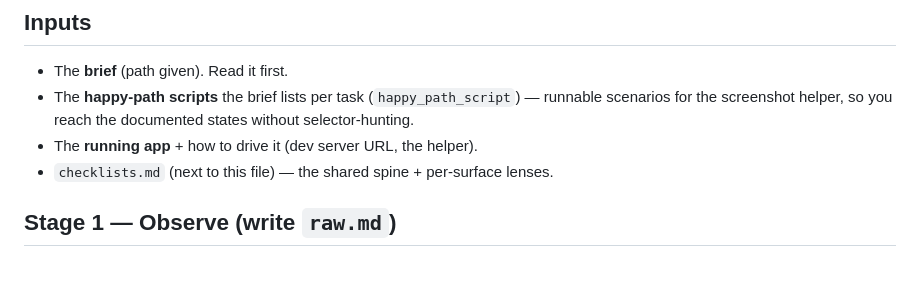
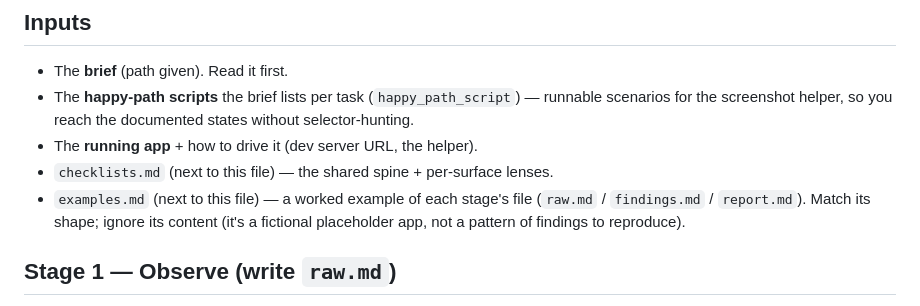
Before and after one commit to crowecawcaw/ux-skills, a Markdown page: skills/ux-review/SKILL.md, the part around the change. Rendered like a GitHub page; blank space fills up the shorter version.

```diff
--- a/skills/ux-review/SKILL.md
+++ b/skills/ux-review/SKILL.md
@@ -57,6 +57,9 @@ agents. (For a quick review of a small app you may run everything inline.)
   states without selector-hunting.
 - The **running app** + how to drive it (dev server URL, the helper).
 - `checklists.md` (next to this file) — the shared spine + per-surface lenses.
+- `examples.md` (next to this file) — a worked example of each stage's file
+  (`raw.md` / `findings.md` / `report.md`). Match its shape; ignore its content
+  (it's a fictional placeholder app, not a pattern of findings to reproduce).
 
 ## Stage 1 — Observe (write `raw.md`)
 
```
Also changed, not shown: skills/ux-review/examples.md (added, +87 -0 lines).
